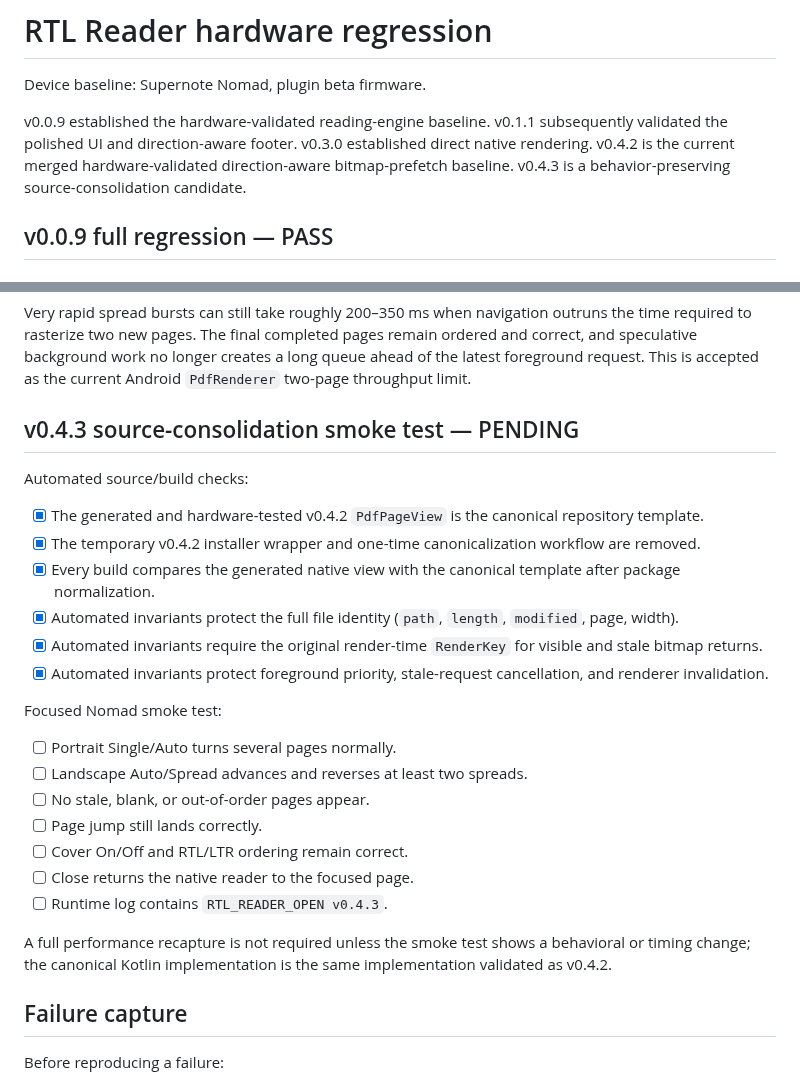
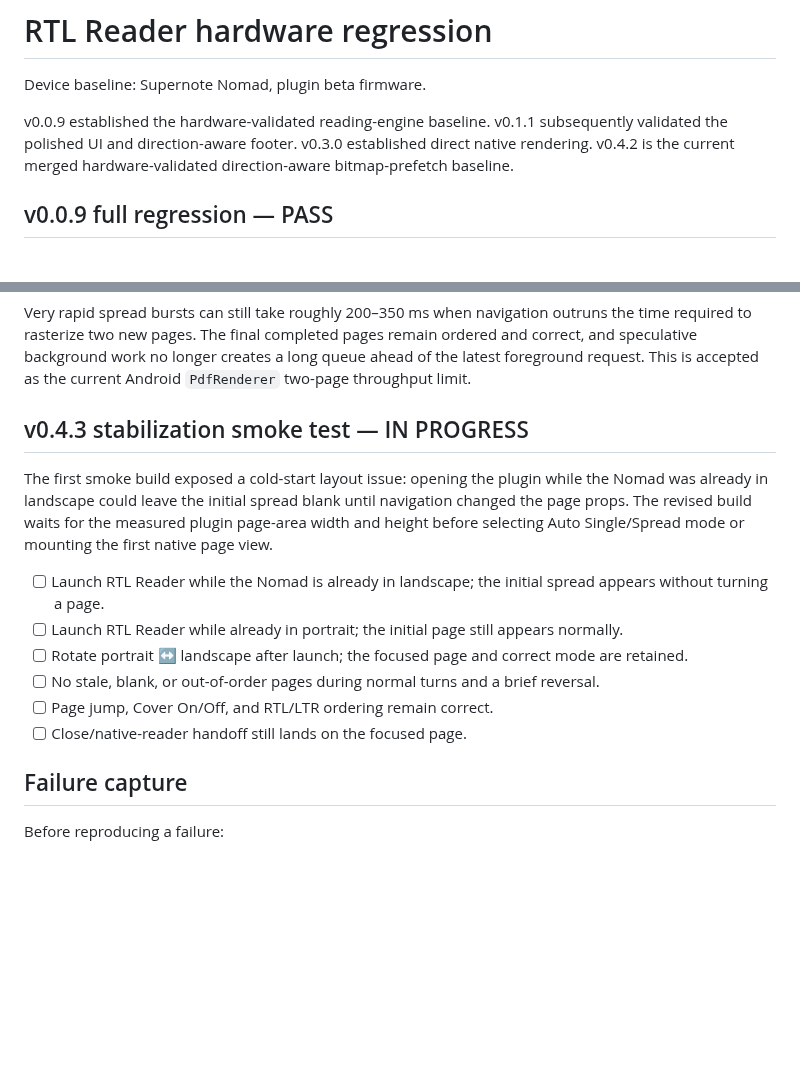
Before and after one commit to techrebbe/supernote-rtl-reader, a Markdown page: REGRESSION.md, 2 parts joined by grey strips. Drawn GitHub-style; blank space fills up the shorter version.

Commit message:
Record v0.4.3 landscape cold-start smoke check

```diff
--- a/REGRESSION.md
+++ b/REGRESSION.md
@@ -2,7 +2,7 @@
 
 Device baseline: Supernote Nomad, plugin beta firmware.
 
-v0.0.9 established the hardware-validated reading-engine baseline. v0.1.1 subsequently validated the polished UI and direction-aware footer. v0.3.0 established direct native rendering. v0.4.2 is the current merged hardware-validated direction-aware bitmap-prefetch baseline. v0.4.3 is a behavior-preserving source-consolidation candidate.
+v0.0.9 established the hardware-validated reading-engine baseline. v0.1.1 subsequently validated the polished UI and direction-aware footer. v0.3.0 established direct native rendering. v0.4.2 is the current merged hardware-validated direction-aware bitmap-prefetch baseline.
 
 ## v0.0.9 full regression — PASS
 
@@ -126,28 +126,16 @@ Final v0.4.2 timing capture:
 
 Very rapid spread bursts can still take roughly 200–350 ms when navigation outruns the time required to rasterize two new pages. The final completed pages remain ordered and correct, and speculative background work no longer creates a long queue ahead of the latest foreground request. This is accepted as the current Android `PdfRenderer` two-page throughput limit.
 
-## v0.4.3 source-consolidation smoke test — PENDING
+## v0.4.3 stabilization smoke test — IN PROGRESS
 
-Automated source/build checks:
+The first smoke build exposed a cold-start layout issue: opening the plugin while the Nomad was already in landscape could leave the initial spread blank until navigation changed the page props. The revised build waits for the measured plugin page-area width and height before selecting Auto Single/Spread mode or mounting the first native page view.
 
-- [x] The generated and hardware-tested v0.4.2 `PdfPageView` is the canonical repository template.
-- [x] The temporary v0.4.2 installer wrapper and one-time canonicalization workflow are removed.
-- [x] Every build compares the generated native view with the canonical template after package normalization.
-- [x] Automated invariants protect the full file identity (`path`, `length`, `modified`, page, width).
-- [x] Automated invariants require the original render-time `RenderKey` for visible and stale bitmap returns.
-- [x] Automated invariants protect foreground priority, stale-request cancellation, and renderer invalidation.
-
-Focused Nomad smoke test:
-
-- [ ] Portrait Single/Auto turns several pages normally.
-- [ ] Landscape Auto/Spread advances and reverses at least two spreads.
-- [ ] No stale, blank, or out-of-order pages appear.
-- [ ] Page jump still lands correctly.
-- [ ] Cover On/Off and RTL/LTR ordering remain correct.
-- [ ] Close returns the native reader to the focused page.
-- [ ] Runtime log contains `RTL_READER_OPEN v0.4.3`.
-
-A full performance recapture is not required unless the smoke test shows a behavioral or timing change; the canonical Kotlin implementation is the same implementation validated as v0.4.2.
+- [ ] Launch RTL Reader while the Nomad is already in landscape; the initial spread appears without turning a page.
+- [ ] Launch RTL Reader while already in portrait; the initial page still appears normally.
+- [ ] Rotate portrait ↔ landscape after launch; the focused page and correct mode are retained.
+- [ ] No stale, blank, or out-of-order pages during normal turns and a brief reversal.
+- [ ] Page jump, Cover On/Off, and RTL/LTR ordering remain correct.
+- [ ] Close/native-reader handoff still lands on the focused page.
 
 ## Failure capture
 
```
